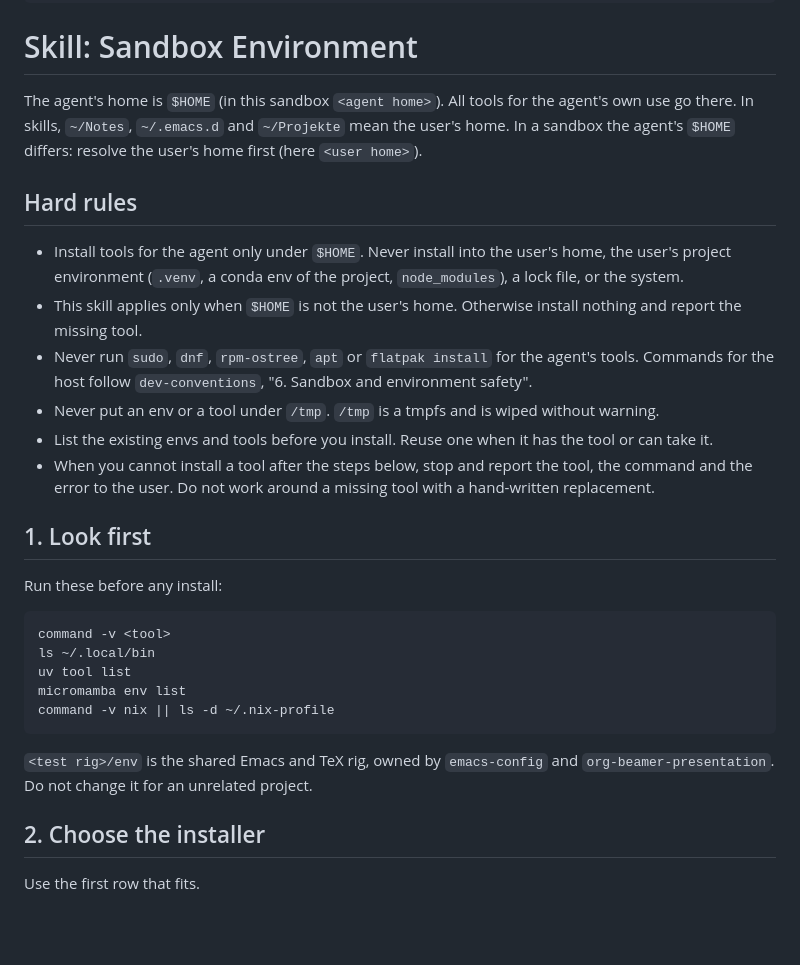
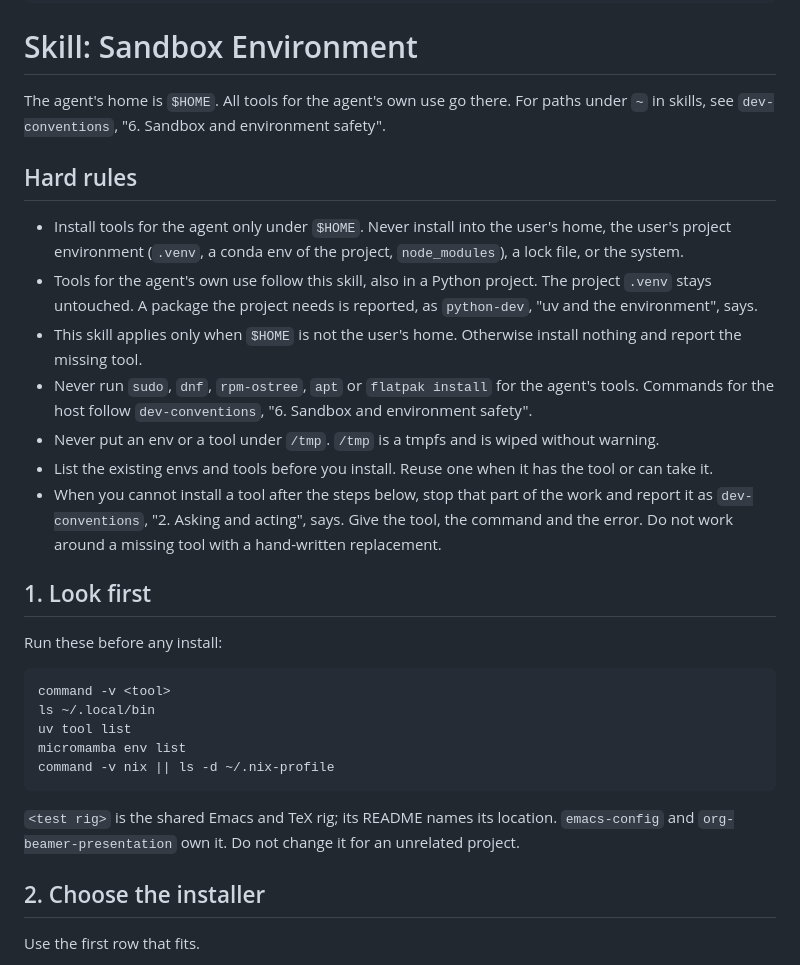
Before and after one commit to MArpogaus/agent_skills, a Markdown page: skills/sandbox-env/SKILL.md, the part around the change. Drawn GitHub-style; blank space fills up the shorter version.

Commit message:
docs(sandbox-env): review round 3 fixes
Generic placeholders instead of private paths and names, one owner per
rule, and explicit precedence and triggers.

````diff
--- a/skills/sandbox-env/SKILL.md
+++ b/skills/sandbox-env/SKILL.md
@@ -14,16 +14,18 @@ metadata: {stack: sandbox conda uv nix, requires: [dev-conventions]}
 
 # Skill: Sandbox Environment
 
-The agent's home is `$HOME` (in this sandbox `<agent home>`). All tools
-for the agent's own use go there. In skills, `~/Notes`, `~/.emacs.d` and
-`~/Projekte` mean the user's home. In a sandbox the agent's `$HOME`
-differs: resolve the user's home first (here `<user home>`).
+The agent's home is `$HOME`. All tools for the agent's own use go
+there. For paths under `~` in skills, see `dev-conventions`, "6. Sandbox
+and environment safety".
 
 ## Hard rules
 
 - Install tools for the agent only under `$HOME`. Never install into
   the user's home, the user's project environment (`.venv`, a conda env
   of the project, `node_modules`), a lock file, or the system.
+- Tools for the agent's own use follow this skill, also in a Python
+  project. The project `.venv` stays untouched. A package the project
+  needs is reported, as `python-dev`, "uv and the environment", says.
 - This skill applies only when `$HOME` is not the user's home.
   Otherwise install nothing and report the missing tool.
 - Never run `sudo`, `dnf`, `rpm-ostree`, `apt` or `flatpak install` for
@@ -33,8 +35,9 @@ differs: resolve the user's home first (here `<user home>`).
   wiped without warning.
 - List the existing envs and tools before you install. Reuse one when
   it has the tool or can take it.
-- When you cannot install a tool after the steps below, stop and
-  report the tool, the command and the error to the user. Do not
+- When you cannot install a tool after the steps below, stop that
+  part of the work and report it as `dev-conventions`, "2. Asking and
+  acting", says. Give the tool, the command and the error. Do not
   work around a missing tool with a hand-written replacement.
 
 ## 1. Look first
@@ -49,8 +52,8 @@ micromamba env list
 command -v nix || ls -d ~/.nix-profile
 ```
 
-`<test rig>/env` is the shared Emacs and TeX rig, owned by `emacs-config`
-and `org-beamer-presentation`. Do not change it for an unrelated
+`<test rig>` is the shared Emacs and TeX rig; its README names its
+location. `emacs-config` and `org-beamer-presentation` own it. Do not change it for an unrelated
 project.
 
 ## 2. Choose the installer
````
